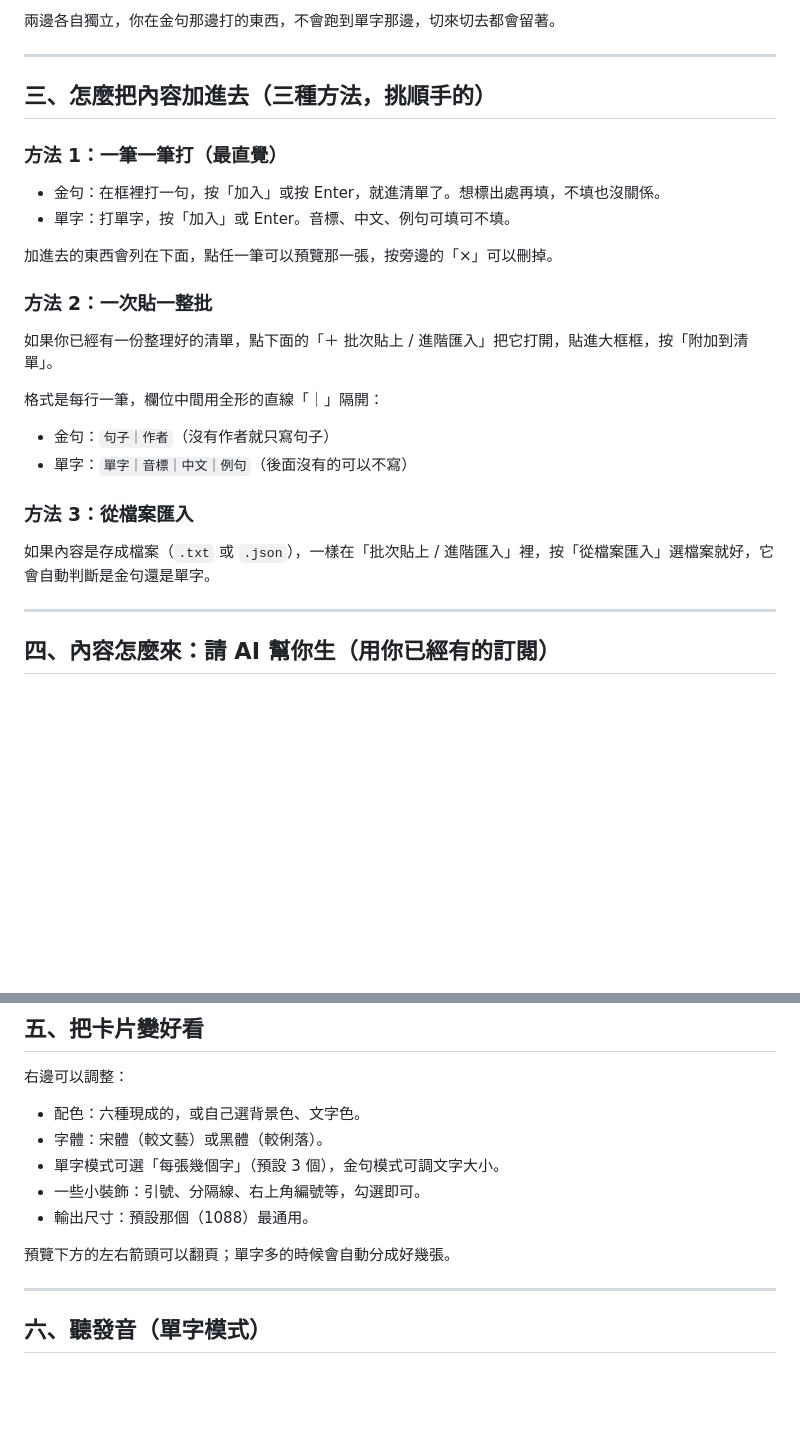
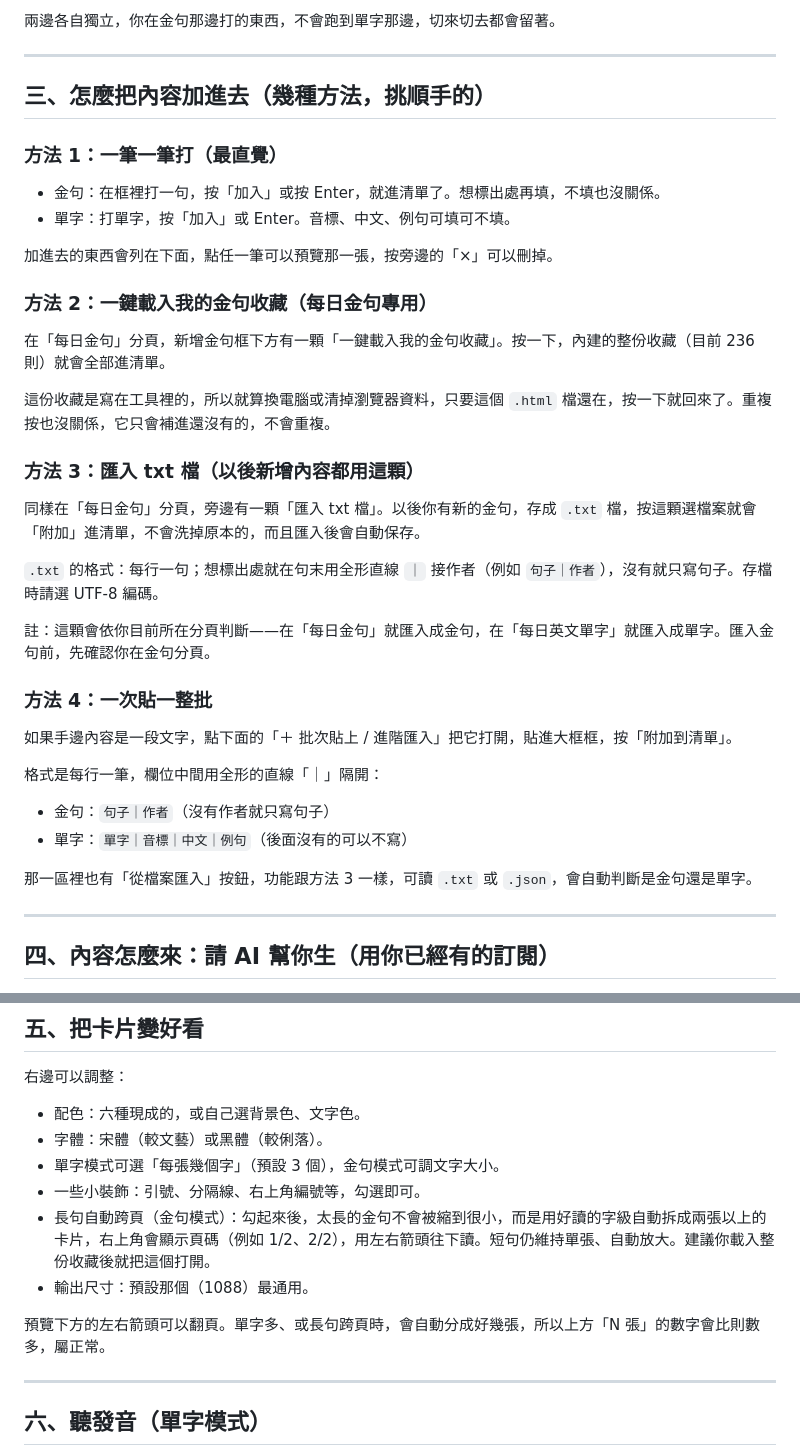
Before and after one commit to anespropofolanes-cyber/gold, a Markdown page: 使用說明.md, 2 parts joined by grey strips. GitHub-like rendering; blank space fills up the shorter version.

```diff
--- a/使用說明.md
+++ b/使用說明.md
@@ -25,7 +25,7 @@
 
 ---
 
-## 三、怎麼把內容加進去（三種方法，挑順手的）
+## 三、怎麼把內容加進去（幾種方法，挑順手的）
 
 ### 方法 1：一筆一筆打（最直覺）
 
@@ -34,18 +34,30 @@
 
 加進去的東西會列在下面，點任一筆可以預覽那一張，按旁邊的「×」可以刪掉。
 
-### 方法 2：一次貼一整批
+### 方法 2：一鍵載入我的金句收藏（每日金句專用）
 
-如果你已經有一份整理好的清單，點下面的「＋ 批次貼上 / 進階匯入」把它打開，貼進大框框，按「附加到清單」。
+在「每日金句」分頁，新增金句框下方有一顆「一鍵載入我的金句收藏」。按一下，內建的整份收藏（目前 236 則）就會全部進清單。
+
+這份收藏是寫在工具裡的，所以就算換電腦或清掉瀏覽器資料，只要這個 `.html` 檔還在，按一下就回來了。重複按也沒關係，它只會補進還沒有的，不會重複。
+
+### 方法 3：匯入 txt 檔（以後新增內容都用這顆）
+
+同樣在「每日金句」分頁，旁邊有一顆「匯入 txt 檔」。以後你有新的金句，存成 `.txt` 檔，按這顆選檔案就會「附加」進清單，不會洗掉原本的，而且匯入後會自動保存。
+
+`.txt` 的格式：每行一句；想標出處就在句末用全形直線 `｜` 接作者（例如 `句子｜作者`），沒有就只寫句子。存檔時請選 UTF-8 編碼。
+
+註：這顆會依你目前所在分頁判斷——在「每日金句」就匯入成金句，在「每日英文單字」就匯入成單字。匯入金句前，先確認你在金句分頁。
+
+### 方法 4：一次貼一整批
+
+如果手邊內容是一段文字，點下面的「＋ 批次貼上 / 進階匯入」把它打開，貼進大框框，按「附加到清單」。
 
 格式是每行一筆，欄位中間用全形的直線「｜」隔開：
 
 - 金句：`句子｜作者`（沒有作者就只寫句子）
 - 單字：`單字｜音標｜中文｜例句`（後面沒有的可以不寫）
 
-### 方法 3：從檔案匯入
-
-如果內容是存成檔案（`.txt` 或 `.json`），一樣在「批次貼上 / 進階匯入」裡，按「從檔案匯入」選檔案就好，它會自動判斷是金句還是單字。
+那一區裡也有「從檔案匯入」按鈕，功能跟方法 3 一樣，可讀 `.txt` 或 `.json`，會自動判斷是金句還是單字。
 
 ---
 
@@ -89,9 +101,10 @@
 - 字體：宋體（較文藝）或黑體（較俐落）。
 - 單字模式可選「每張幾個字」（預設 3 個），金句模式可調文字大小。
 - 一些小裝飾：引號、分隔線、右上角編號等，勾選即可。
+- 長句自動跨頁（金句模式）：勾起來後，太長的金句不會被縮到很小，而是用好讀的字級自動拆成兩張以上的卡片，右上角會顯示頁碼（例如 1/2、2/2），用左右箭頭往下讀。短句仍維持單張、自動放大。建議你載入整份收藏後就把這個打開。
 - 輸出尺寸：預設那個（1088）最通用。
 
-預覽下方的左右箭頭可以翻頁；單字多的時候會自動分成好幾張。
+預覽下方的左右箭頭可以翻頁。單字多、或長句跨頁時，會自動分成好幾張，所以上方「N 張」的數字會比則數多，屬正常。
 
 ---
 
```
